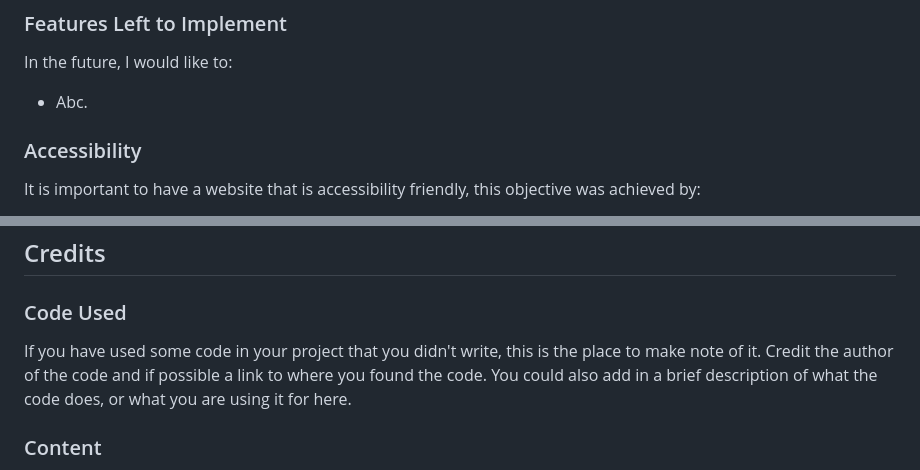
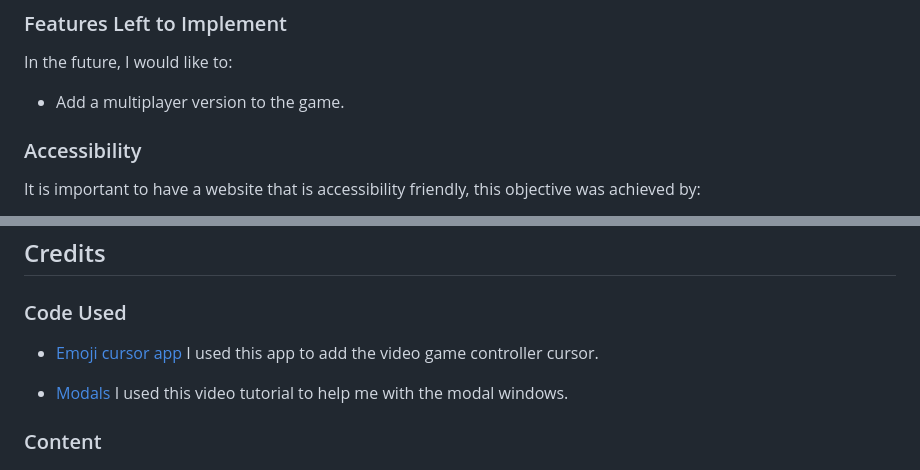
Before and after one commit to Zest-studi-o/Gamer-Quiz, a Markdown page: README.md, 2 parts joined by grey strips. Rendered like a GitHub page.

Commit message:
Add credits on code used

```diff
--- a/README.md
+++ b/README.md
@@ -131,7 +131,7 @@ General features.
 
 In the future, I would like to:
 
-- Abc.
+- Add a multiplayer version to the game.
 
 ### Accessibility
 
@@ -225,8 +225,11 @@ Please refer to [TESTING.md](TESTING.md) file for all testing carried out.
 ## Credits
 
 ### Code Used
+- [Emoji cursor app](https://www.emojicursor.app/)
+   I used this app to add the video game controller cursor.
 
-If you have used some code in your project that you didn't write, this is the place to make note of it. Credit the author of the code and if possible a link to where you found the code. You could also add in a brief description of what the code does, or what you are using it for here.
+- [Modals](https://www.youtube.com/watch?v=XH5OW46yO8I)
+   I used this video tutorial to help me with the modal windows.
 
 ### Content
 
```
